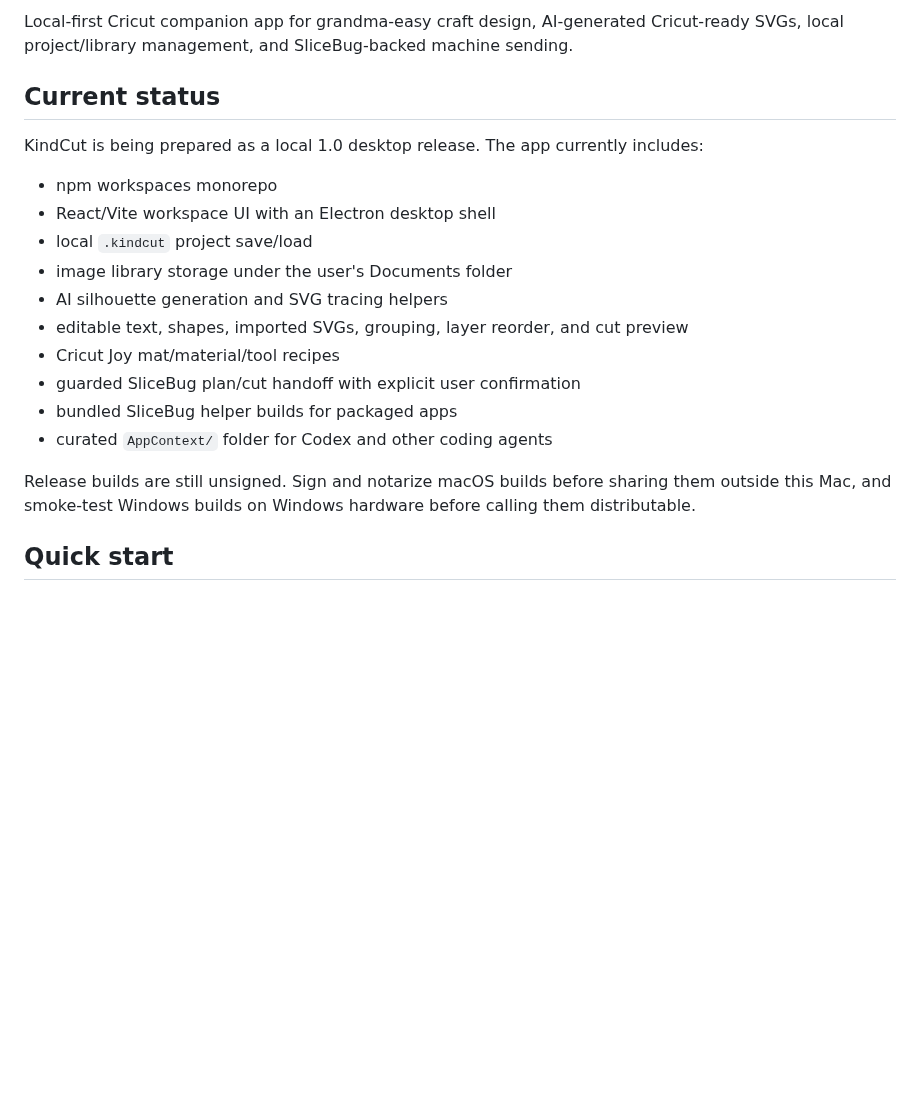
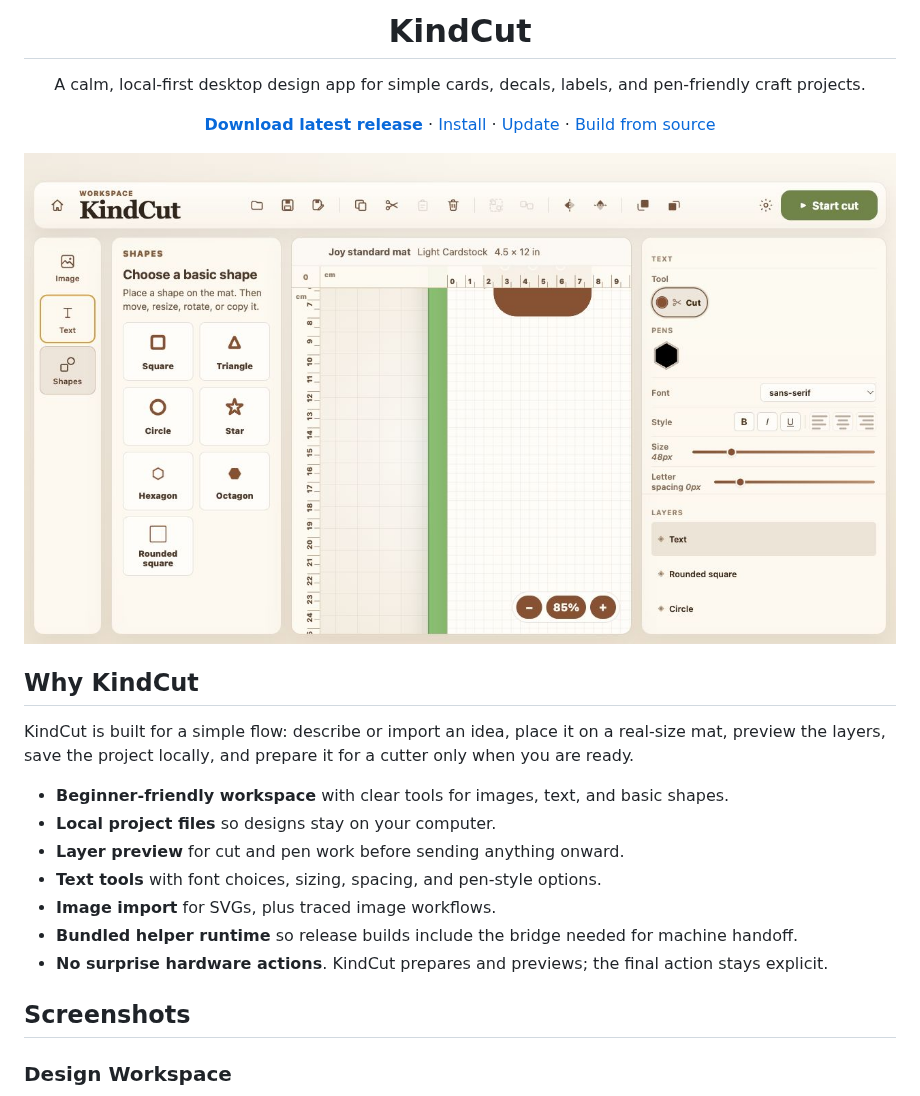
Before and after one commit to desm-it/KindCut, a Markdown page: README.md, the part around one of its changes. Drawn GitHub-style; pictures changed too: docs/assets/readme-workspace.jpg (added); blank space fills up the shorter version.

Commit message:
docs: refresh public README

```diff
--- a/README.md
+++ b/README.md
@@ -2,21 +4,35 @@
 
-Local-first Cricut companion app for grandma-easy craft design, AI-generated Cricut-ready SVGs, local project/library management, and SliceBug-backed machine sending.
+<h1 align="center">KindCut</h1>
 
-## Current status
+<p align="center">
+  A calm, local-first desktop design app for simple cards, decals, labels, and pen-friendly craft projects.
+</p>
 
-KindCut is being prepared as a local 1.0 desktop release. The app currently includes:
+<p align="center">
+  <a href="https://github.com/desm-it/KindCut/releases/latest"><strong>Download latest release</strong></a>
+  ·
+  <a href="#install">Install</a>
+  ·
+  <a href="#update">Update</a>
+  ·
+  <a href="#build-from-source">Build from source</a>
+</p>
 
-- npm workspaces monorepo
-- React/Vite workspace UI with an Electron desktop shell
-- local `.kindcut` project save/load
-- image library storage under the user's Documents folder
-- AI silhouette generation and SVG tracing helpers
-- editable text, shapes, imported SVGs, grouping, layer reorder, and cut preview
-- Cricut Joy mat/material/tool recipes
-- guarded SliceBug plan/cut handoff with explicit user confirmation
-- bundled SliceBug helper builds for packaged apps
-- curated `AppContext/` folder for Codex and other coding agents
+![KindCut workspace](docs/assets/readme-workspace.jpg)
 
-Release builds are still unsigned. Sign and notarize macOS builds before sharing them outside this Mac, and smoke-test Windows builds on Windows hardware before calling them distributable.
+## Why KindCut
 
-## Quick start
+KindCut is built for a simple flow: describe or import an idea, place it on a real-size mat, preview the layers, save the project locally, and prepare it for a cutter only when you are ready.
+
+- **Beginner-friendly workspace** with clear tools for images, text, and basic shapes.
+- **Local project files** so designs stay on your computer.
+- **Layer preview** for cut and pen work before sending anything onward.
+- **Text tools** with font choices, sizing, spacing, and pen-style options.
+- **Image import** for SVGs, plus traced image workflows.
+- **Bundled helper runtime** so release builds include the bridge needed for machine handoff.
+- **No surprise hardware actions**. KindCut prepares and previews; the final action stays explicit.
+
+## Screenshots
+
+### Design Workspace
+
```
Also changed, not shown: other parts of README.md (+99 -66 lines), docs/assets/readme-import.jpg (added).
